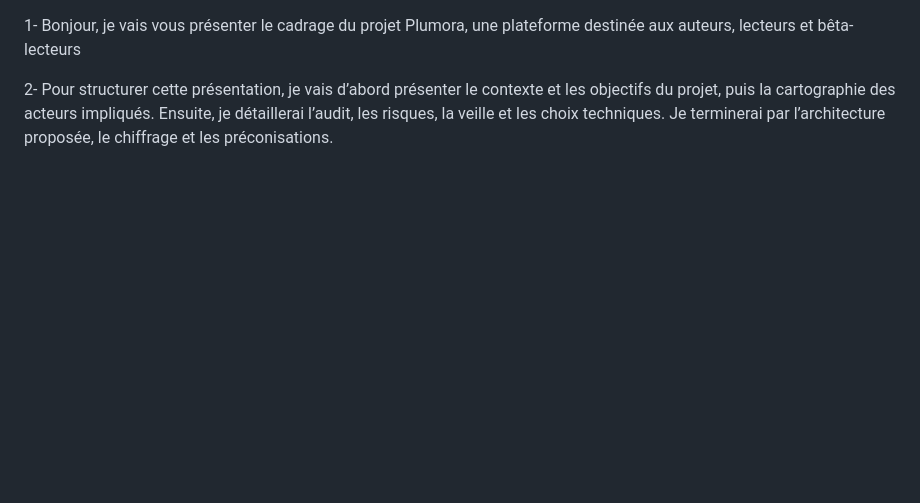
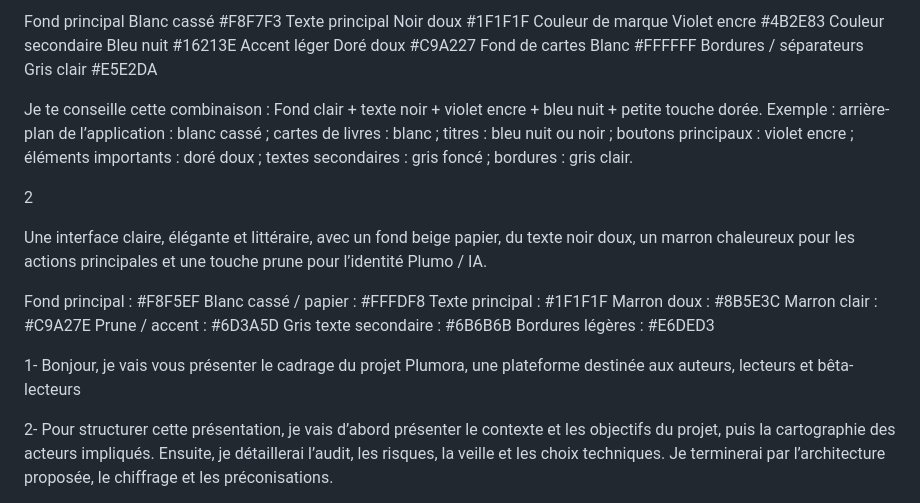
Before and after one commit to fonkoukevin/EncoreTest, a Markdown page: README.md, the part around the change. GitHub-like rendering; blank space fills up the shorter version.

Commit message:
Update README with color scheme and design suggestionshj
Added color palette and design recommendations for the project.

```diff
--- a/README.md
+++ b/README.md
@@ -1,3 +1,68 @@
+
+Fond principal
+Blanc cassé
+#F8F7F3
+Texte principal
+Noir doux
+#1F1F1F
+Couleur de marque
+Violet encre
+#4B2E83
+Couleur secondaire
+Bleu nuit
+#16213E
+Accent léger
+Doré doux
+#C9A227
+Fond de cartes
+Blanc
+#FFFFFF
+Bordures / séparateurs
+Gris clair
+#E5E2DA
+
+
+
+
+
+Je te conseille cette combinaison :
+Fond clair + texte noir + violet encre + bleu nuit + petite touche dorée.
+Exemple :
+arrière-plan de l’application : blanc cassé ;
+cartes de livres : blanc ;
+titres : bleu nuit ou noir ;
+boutons principaux : violet encre ;
+éléments importants : doré doux ;
+textes secondaires : gris foncé ;
+bordures : gris clair.
+
+
+2
+
+
+
+Une interface claire, élégante et littéraire, avec un fond beige papier, du texte noir doux, un marron chaleureux pour les actions principales et une touche prune pour l’identité Plumo / IA.
+
+
+Fond principal : #F8F5EF
+Blanc cassé / papier : #FFFDF8
+Texte principal : #1F1F1F
+Marron doux : #8B5E3C
+Marron clair : #C9A27E
+Prune / accent : #6D3A5D
+Gris texte secondaire : #6B6B6B
+Bordures légères : #E6DED3
+
+
+
+
+
+
+
+
+
+
+
 1- Bonjour, je vais vous présenter le cadrage du projet Plumora, une plateforme destinée aux auteurs, lecteurs et bêta-lecteurs
 
 2- Pour structurer cette présentation, je vais d’abord présenter le contexte et les objectifs du projet, puis la cartographie des acteurs impliqués. Ensuite, je détaillerai l’audit, les risques, la veille et les choix techniques. Je terminerai par l’architecture proposée, le chiffrage et les préconisations.
```
